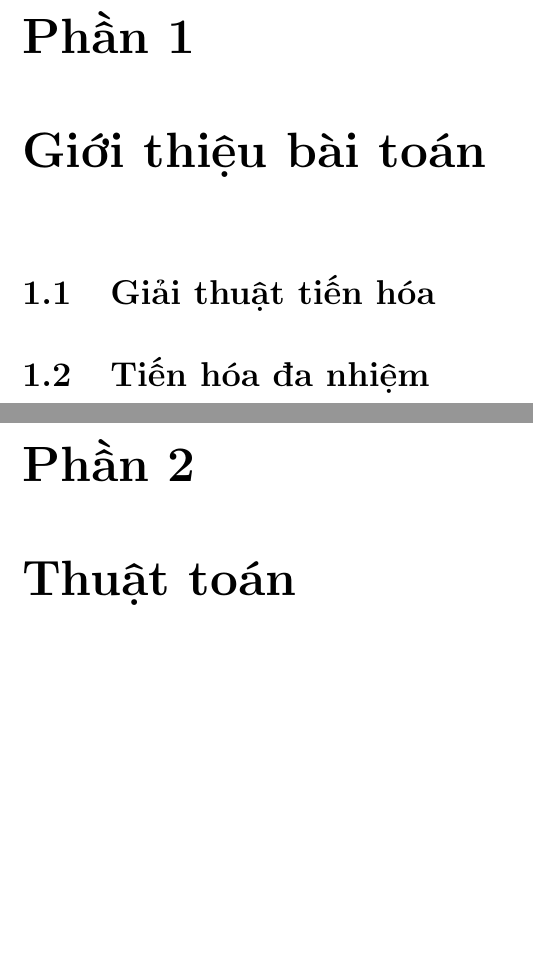
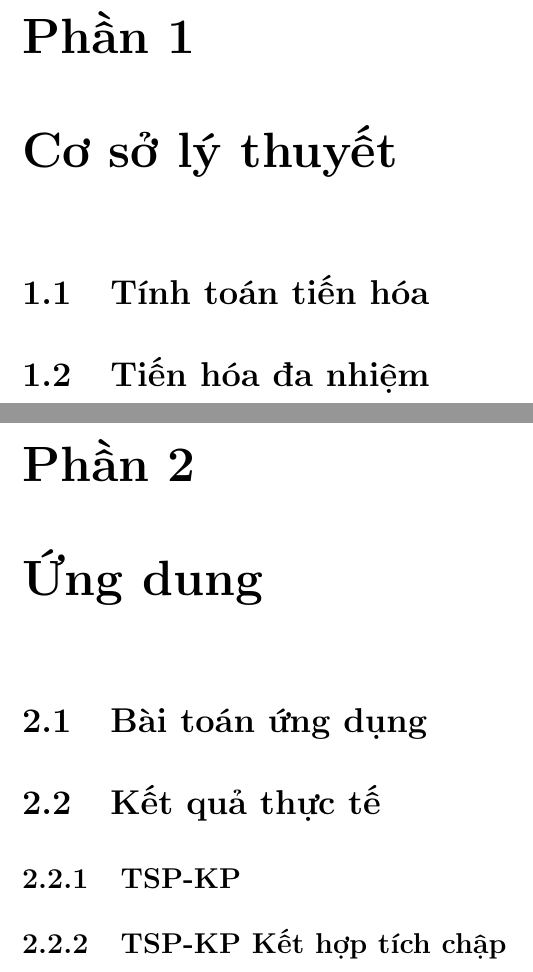
Before and after one commit to anhtu95/ec_report, a LaTeX document (report/report.tex): two parts of pages 3 and 4 of 5, joined at a grey line, cut so that both start at the same text, the shorter picture padded with empty space. Compiled offline with pdfLaTeX.

Commit message:
[tuandat95cbn]

```diff
--- a/report/report.tex
+++ b/report/report.tex
@@ -76,13 +78,17 @@ Phan Anh Tú &   20134501 & CNTT2.01-K58\\
 %\listoftables
 %\listoffigures
 
-\chapter{Giới thiệu bài toán}
-\section{Giải thuật tiến hóa }
-
-\section{Tiến hóa đa nhiệm }
+\chapter{Cơ sở lý thuyết}
 
 
-\chapter{Thuật toán }
+\section{Tính toán tiến hóa}
+
+\section{Tiến hóa đa nhiệm}
+\chapter{Ứng dung}
+\section{Bài toán ứng dụng}
+\section{Kết quả thực tế}
+\subsection{TSP-KP}
+\subsection{TSP-KP Kết hợp tích chập}
 
 
 
```
Also changed, not shown: report/report.tex (6 more changed lines).
